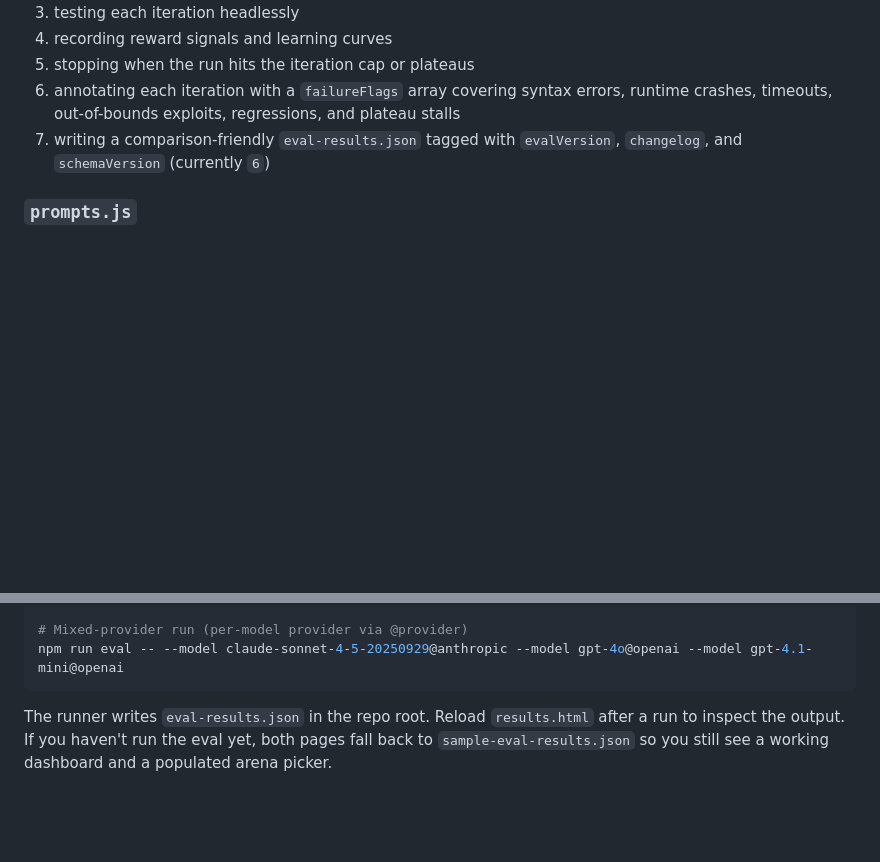
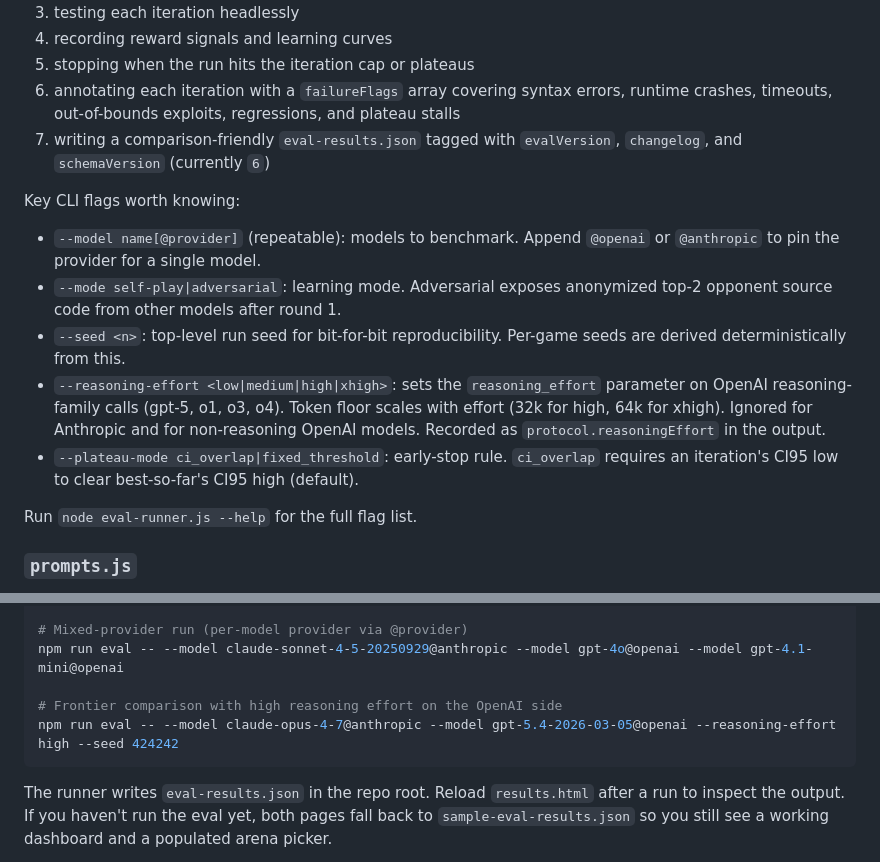
Before and after one commit to dicefuji/gameval, a Markdown page: README.md, 2 parts joined by grey strips. Rendered like a GitHub page; blank space fills up the shorter version.

Commit message:
docs(readme): document --reasoning-effort CLI flag in File Guide and Quick Start
Addresses Devin Review finding on PR #17:
- Add 'Key CLI flags worth knowing' section to the eval-runner.js file guide
  covering --model, --mode, --seed, --reasoning-effort, and --plateau-mode
- Add a frontier-comparison example to Quick Start demonstrating
  --reasoning-effort high with gpt-5.4 + opus-4-7

Co-Authored-By: Dice <fujiwaraadaisuke@gmail.com>

````diff
--- a/README.md
+++ b/README.md
@@ -104,6 +104,15 @@ Runs the actual benchmark loop. It is responsible for:
 6. annotating each iteration with a `failureFlags` array covering syntax errors, runtime crashes, timeouts, out-of-bounds exploits, regressions, and plateau stalls
 7. writing a comparison-friendly `eval-results.json` tagged with `evalVersion`, `changelog`, and `schemaVersion` (currently `6`)
 
+Key CLI flags worth knowing:
+- `--model name[@provider]` (repeatable): models to benchmark. Append `@openai` or `@anthropic` to pin the provider for a single model.
+- `--mode self-play|adversarial`: learning mode. Adversarial exposes anonymized top-2 opponent source code from other models after round 1.
+- `--seed <n>`: top-level run seed for bit-for-bit reproducibility. Per-game seeds are derived deterministically from this.
+- `--reasoning-effort <low|medium|high|xhigh>`: sets the `reasoning_effort` parameter on OpenAI reasoning-family calls (gpt-5, o1, o3, o4). Token floor scales with effort (32k for high, 64k for xhigh). Ignored for Anthropic and for non-reasoning OpenAI models. Recorded as `protocol.reasoningEffort` in the output.
+- `--plateau-mode ci_overlap|fixed_threshold`: early-stop rule. `ci_overlap` requires an iteration's CI95 low to clear best-so-far's CI95 high (default).
+
+Run `node eval-runner.js --help` for the full flag list.
+
 ### `prompts.js`
 Defines the first-round prompt and the iterative prompt. Later prompts reuse the current leader, leaderboard, and recent game history so that models can improve based on what they learned.
 
@@ -188,6 +197,9 @@ npm run eval -- --model claude-sonnet-4-20250514 --model gpt-4o
 
 # Mixed-provider run (per-model provider via @provider)
 npm run eval -- --model claude-sonnet-4-5-20250929@anthropic --model gpt-4o@openai --model gpt-4.1-mini@openai
+
+# Frontier comparison with high reasoning effort on the OpenAI side
+npm run eval -- --model claude-opus-4-7@anthropic --model gpt-5.4-2026-03-05@openai --reasoning-effort high --seed 424242
 ```
 
 The runner writes `eval-results.json` in the repo root. Reload `results.html` after a run to inspect the output. If you haven't run the eval yet, both pages fall back to `sample-eval-results.json` so you still see a working dashboard and a populated arena picker.
````
